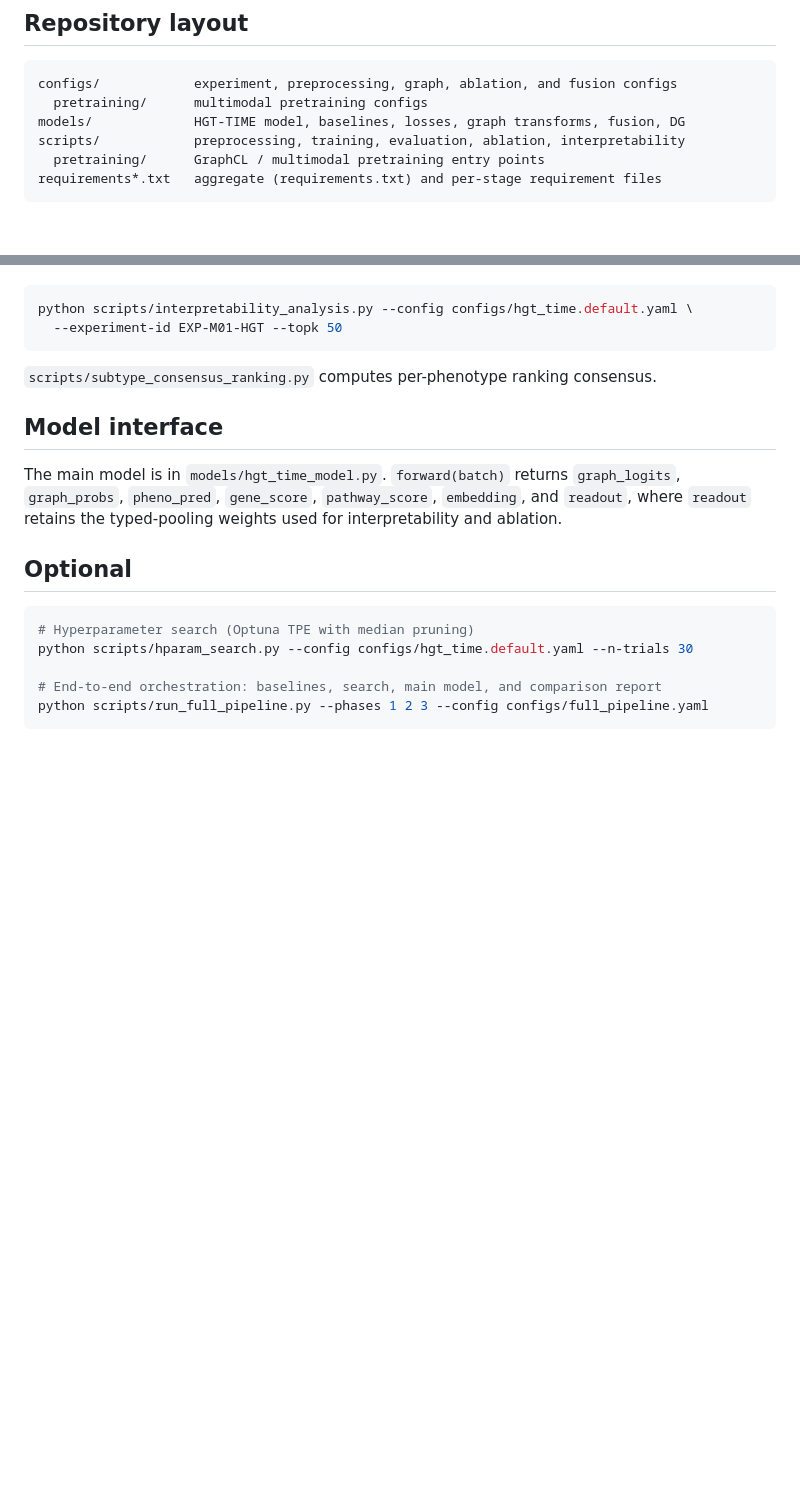
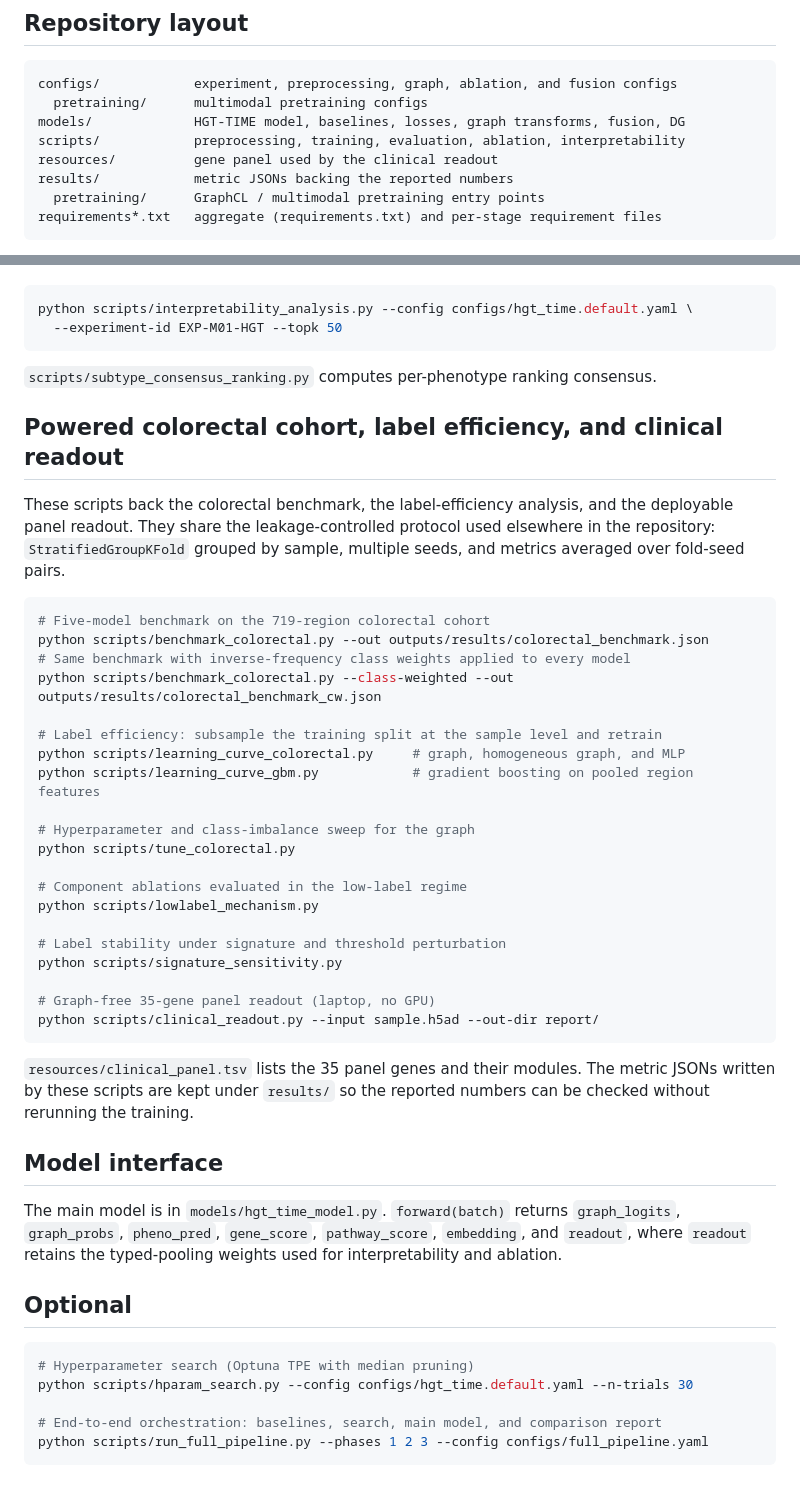
Before and after one commit to YuanzhiHe/HGT-TIME-classification, a Markdown page: README.md, 2 parts joined by grey strips. Rendered like a GitHub page; blank space fills up the shorter version.

Commit message:
Document the colorectal benchmark, label-efficiency, and panel-readout scripts in the README

````diff
--- a/README.md
+++ b/README.md
@@ -40,6 +40,8 @@ configs/            experiment, preprocessing, graph, ablation, and fusion confi
   pretraining/      multimodal pretraining configs
 models/             HGT-TIME model, baselines, losses, graph transforms, fusion, DG
 scripts/            preprocessing, training, evaluation, ablation, interpretability
+resources/          gene panel used by the clinical readout
+results/            metric JSONs backing the reported numbers
   pretraining/      GraphCL / multimodal pretraining entry points
 requirements*.txt   aggregate (requirements.txt) and per-stage requirement files
 ```
@@ -162,6 +164,39 @@ python scripts/interpretability_analysis.py --config configs/hgt_time.default.ya
 
 `scripts/subtype_consensus_ranking.py` computes per-phenotype ranking consensus.
 
+## Powered colorectal cohort, label efficiency, and clinical readout
+
+These scripts back the colorectal benchmark, the label-efficiency analysis, and the deployable
+panel readout. They share the leakage-controlled protocol used elsewhere in the repository:
+`StratifiedGroupKFold` grouped by sample, multiple seeds, and metrics averaged over fold-seed pairs.
+
+```bash
+# Five-model benchmark on the 719-region colorectal cohort
+python scripts/benchmark_colorectal.py --out outputs/results/colorectal_benchmark.json
+# Same benchmark with inverse-frequency class weights applied to every model
+python scripts/benchmark_colorectal.py --class-weighted --out outputs/results/colorectal_benchmark_cw.json
+
+# Label efficiency: subsample the training split at the sample level and retrain
+python scripts/learning_curve_colorectal.py     # graph, homogeneous graph, and MLP
+python scripts/learning_curve_gbm.py            # gradient boosting on pooled region features
+
+# Hyperparameter and class-imbalance sweep for the graph
+python scripts/tune_colorectal.py
+
+# Component ablations evaluated in the low-label regime
+python scripts/lowlabel_mechanism.py
+
+# Label stability under signature and threshold perturbation
+python scripts/signature_sensitivity.py
+
+# Graph-free 35-gene panel readout (laptop, no GPU)
+python scripts/clinical_readout.py --input sample.h5ad --out-dir report/
+```
+
+`resources/clinical_panel.tsv` lists the 35 panel genes and their modules. The metric JSONs written
+by these scripts are kept under `results/` so the reported numbers can be checked without rerunning
+the training.
+
 ## Model interface
 
 The main model is in `models/hgt_time_model.py`. `forward(batch)` returns `graph_logits`,
````
